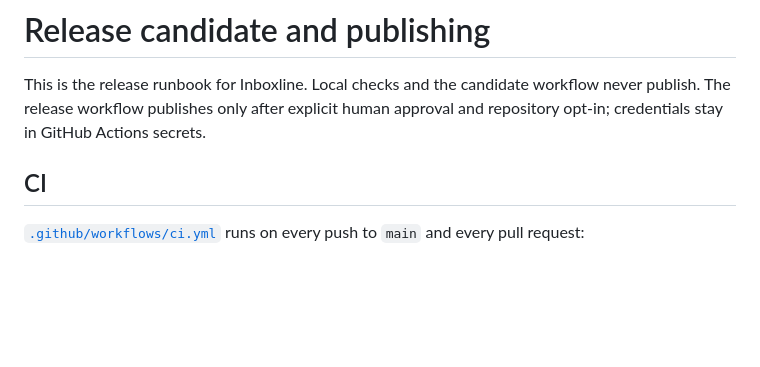
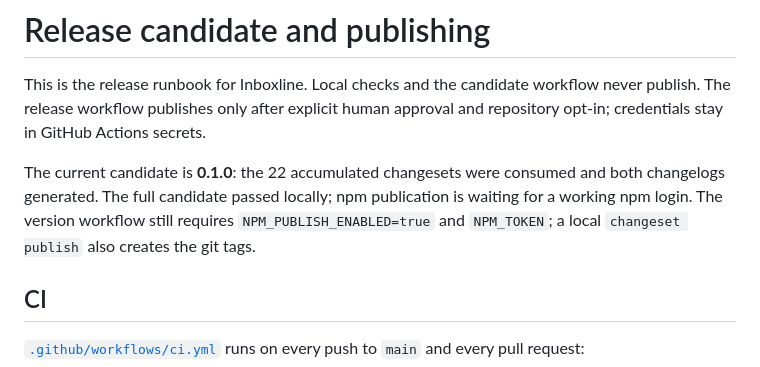
Before and after one commit to nickkupriyanov/inboxline, a Markdown page: docs/release.md, the part around the change. Drawn GitHub-style; blank space fills up the shorter version.

```diff
--- a/docs/release.md
+++ b/docs/release.md
@@ -3,6 +3,12 @@
 This is the release runbook for Inboxline. Local checks and the candidate
 workflow never publish. The release workflow publishes only after explicit
 human approval and repository opt-in; credentials stay in GitHub Actions secrets.
+
+The current candidate is **0.1.0**: the 22 accumulated changesets were consumed
+and both changelogs generated. The full candidate passed locally; npm publication
+is waiting for a working npm login. The version workflow still requires
+`NPM_PUBLISH_ENABLED=true` and `NPM_TOKEN`; a local `changeset publish` also
+creates the git tags.
 
 ## CI
 
```
Also changed, not shown: docs/specification.md (+3 -2 lines), roadmap.md (+39 -8 lines).
